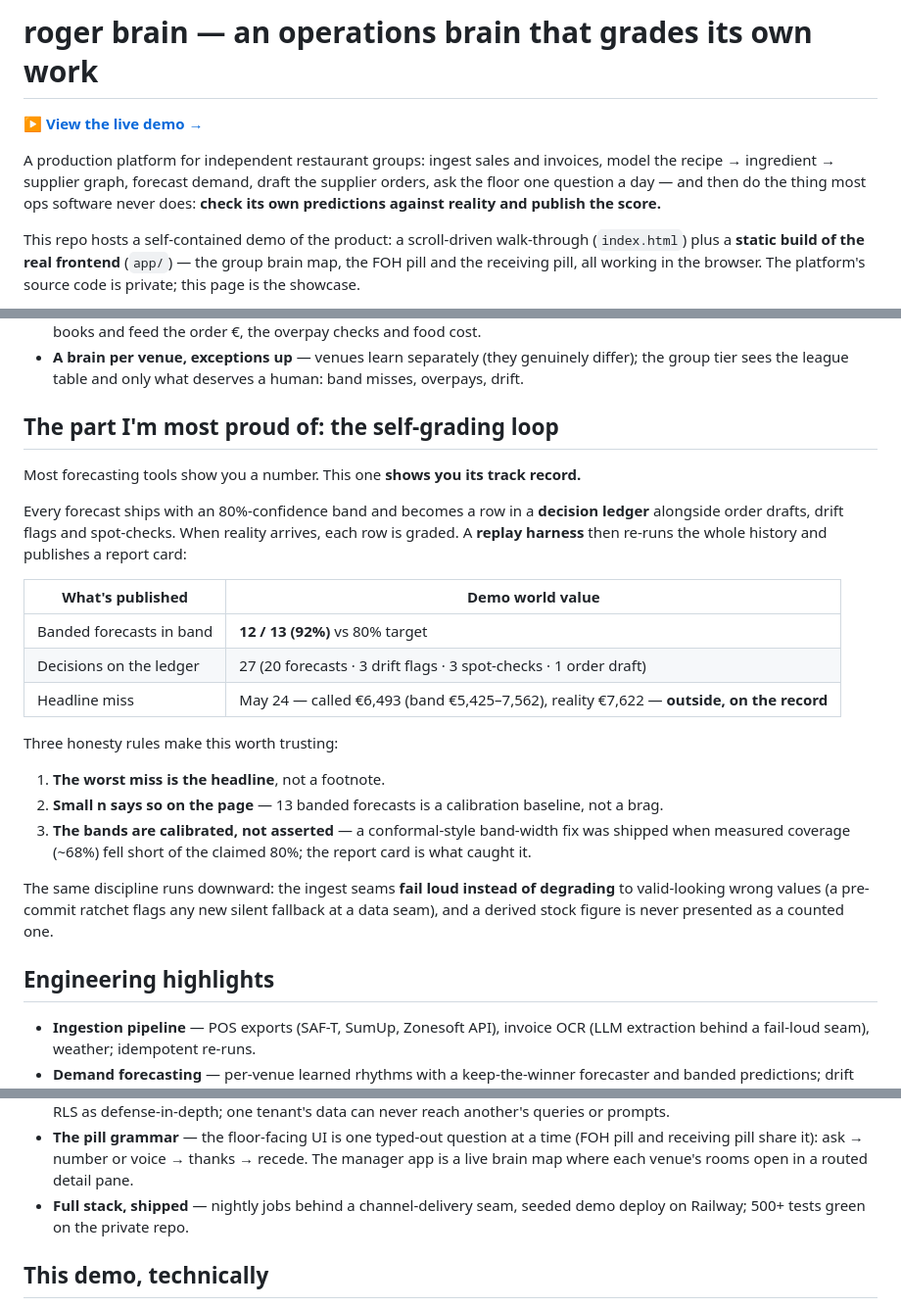
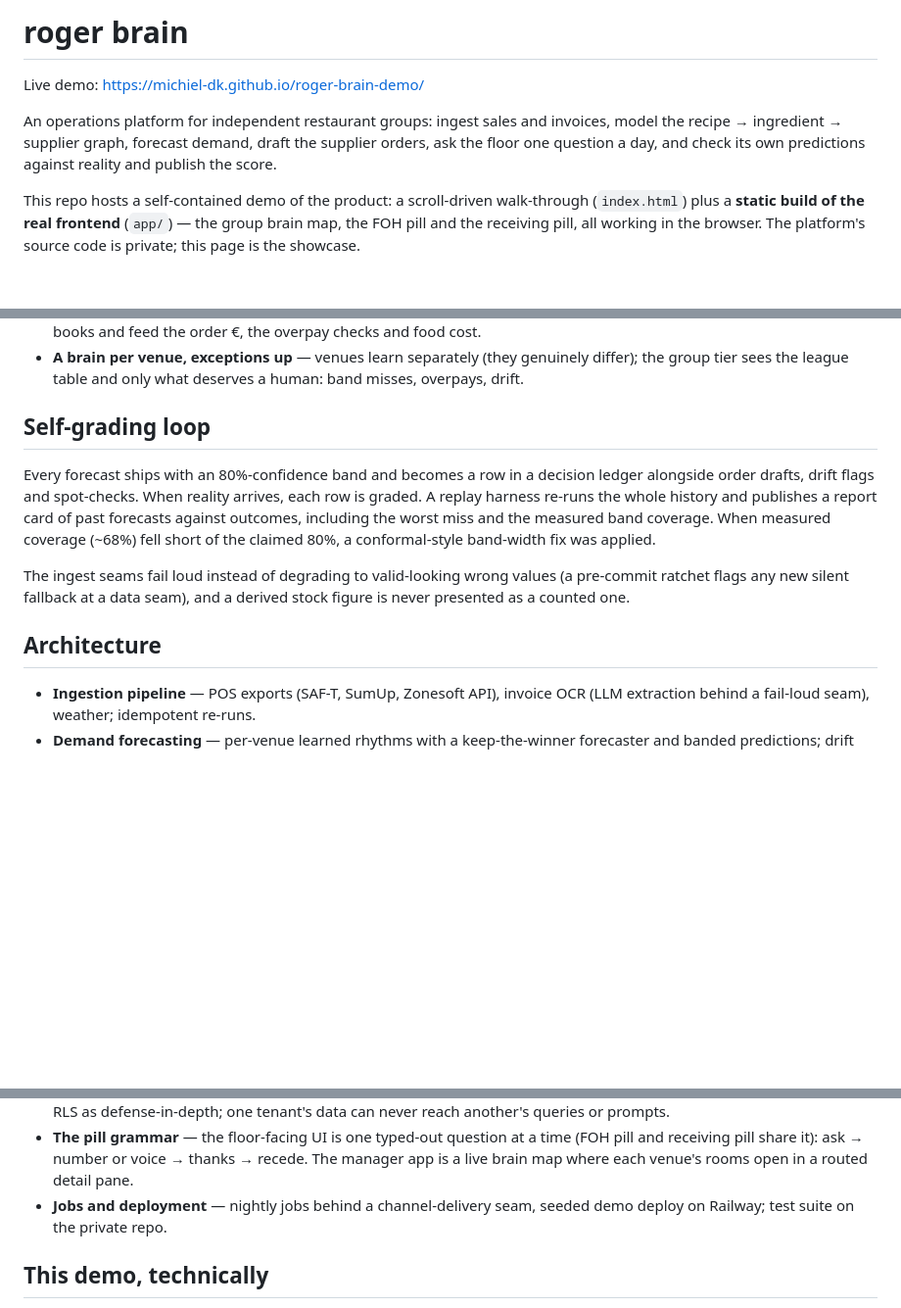
Before and after one commit to Michiel-DK/roger-brain-demo, a Markdown page: README.md, 3 parts joined by grey strips. Shown at 98% size. Rendered like a GitHub page; blank space fills up the shorter version.

Commit message:
docs: plain README (drop showcase framing + buttons)

```diff
--- a/README.md
+++ b/README.md
@@ -1,11 +1,10 @@
-# roger brain — an operations brain that grades its own work
+# roger brain
 
-**[▶ View the live demo →](https://michiel-dk.github.io/roger-brain-demo/)**
+Live demo: https://michiel-dk.github.io/roger-brain-demo/
 
-A production platform for independent restaurant groups: ingest sales and invoices, model the
+An operations platform for independent restaurant groups: ingest sales and invoices, model the
 recipe → ingredient → supplier graph, forecast demand, draft the supplier orders, ask the floor
-one question a day — and then do the thing most ops software never does: **check its own
-predictions against reality and publish the score.**
+one question a day, and check its own predictions against reality and publish the score.
 
 This repo hosts a self-contained demo of the product: a scroll-driven walk-through
 (`index.html`) plus a **static build of the real frontend** (`app/`) — the group brain map, the
@@ -38,32 +37,19 @@ One nightly loop per venue, one group brain over all of them:
   the group tier sees the league table and only what deserves a human: band misses, overpays,
   drift.
 
-## The part I'm most proud of: the self-grading loop
+## Self-grading loop
 
-Most forecasting tools show you a number. This one **shows you its track record.**
+Every forecast ships with an 80%-confidence band and becomes a row in a decision ledger
+alongside order drafts, drift flags and spot-checks. When reality arrives, each row is graded.
+A replay harness re-runs the whole history and publishes a report card of past forecasts against
+outcomes, including the worst miss and the measured band coverage. When measured coverage (~68%)
+fell short of the claimed 80%, a conformal-style band-width fix was applied.
 
-Every forecast ships with an 80%-confidence band and becomes a row in a **decision ledger**
-alongside order drafts, drift flags and spot-checks. When reality arrives, each row is graded.
-A **replay harness** then re-runs the whole history and publishes a report card:
+The ingest seams fail loud instead of degrading to valid-looking wrong values (a pre-commit
+ratchet flags any new silent fallback at a data seam), and a derived stock figure is never
+presented as a counted one.
 
-| What's published | Demo world value |
-|---|---|
-| Banded forecasts in band | **12 / 13 (92%)** vs 80% target |
-| Decisions on the ledger | 27 (20 forecasts · 3 drift flags · 3 spot-checks · 1 order draft) |
-| Headline miss | May 24 — called €6,493 (band €5,425–7,562), reality €7,622 — **outside, on the record** |
-
-Three honesty rules make this worth trusting:
-
-1. **The worst miss is the headline**, not a footnote.
-2. **Small n says so on the page** — 13 banded forecasts is a calibration baseline, not a brag.
-3. **The bands are calibrated, not asserted** — a conformal-style band-width fix was shipped
-   when measured coverage (~68%) fell short of the claimed 80%; the report card is what caught it.
-
-The same discipline runs downward: the ingest seams **fail loud instead of degrading** to
-valid-looking wrong values (a pre-commit ratchet flags any new silent fallback at a data seam),
-and a derived stock figure is never presented as a counted one.
-
-## Engineering highlights
+## Architecture
 
 - **Ingestion pipeline** — POS exports (SAF-T, SumUp, Zonesoft API), invoice OCR (LLM
   extraction behind a fail-loud seam), weather; idempotent re-runs.
@@ -79,8 +65,8 @@ and a derived stock figure is never presented as a counted one.
 - **The pill grammar** — the floor-facing UI is one typed-out question at a time (FOH pill and
   receiving pill share it): ask → number or voice → thanks → recede. The manager app is a live
   brain map where each venue's rooms open in a routed detail pane.
-- **Full stack, shipped** — nightly jobs behind a channel-delivery seam, seeded demo deploy on
-  Railway; 500+ tests green on the private repo.
+- **Jobs and deployment** — nightly jobs behind a channel-delivery seam, seeded demo deploy on
+  Railway; test suite on the private repo.
 
 ## This demo, technically
 
```
